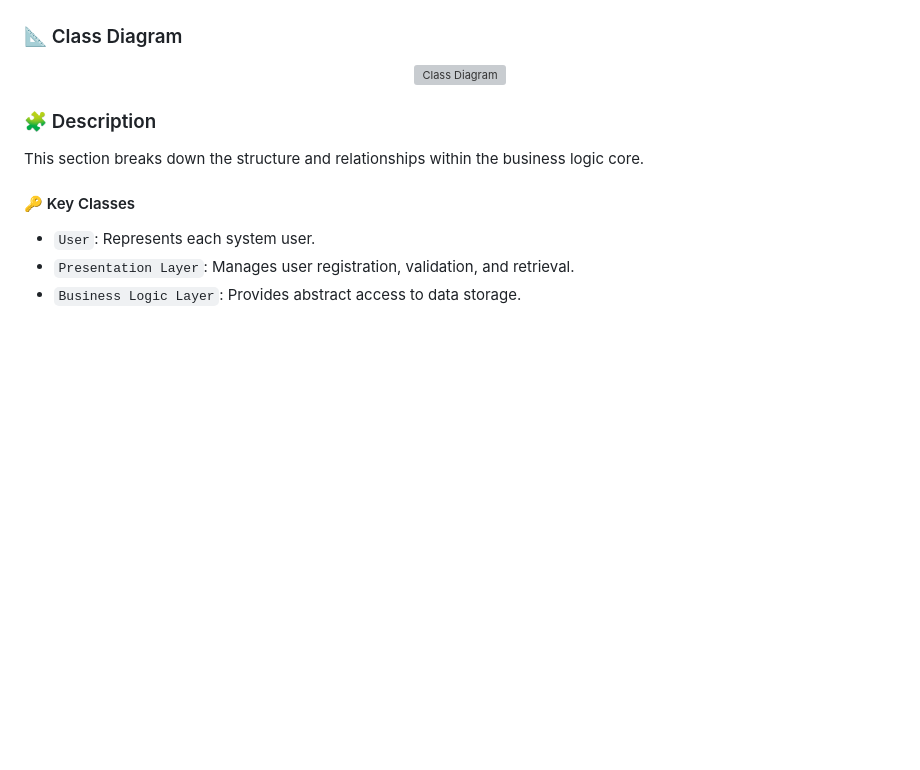
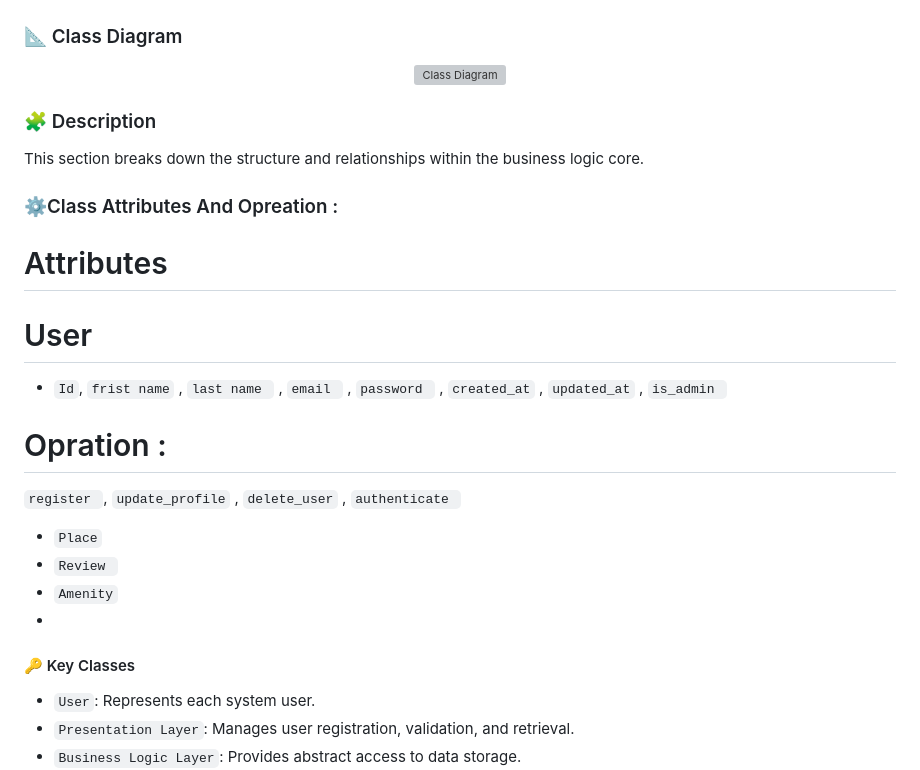
Before and after one commit to Leen2025/holbertonschool-hbnb, a Markdown page: README.md, the part around the change. Drawn GitHub-style; blank space fills up the shorter version; grey boxes are pictures that could not be loaded.

```diff
--- a/README.md
+++ b/README.md
@@ -62,6 +62,18 @@ Our architecture uses a **multi-layered approach** to promote separation of conc
 
 This section breaks down the structure and relationships within the business logic core.
 
+### ⚙️Class Attributes And Opreation  :
+# Attributes
+ # User
+- ` Id `,  `frist name` ,  `last name ` ,  `email ` ,  `password ` , ` created_at ` ,  ` updated_at ` , ` is_admin  `
+# Opration :
+` register  `,  `update_profile` ,  `delete_user` ,  `authenticate `
+
+
+- `Place`
+- `Review `
+- `Amenity`
+-
 #### 🔑 Key Classes
 
 - `User`: Represents each system user.
```
